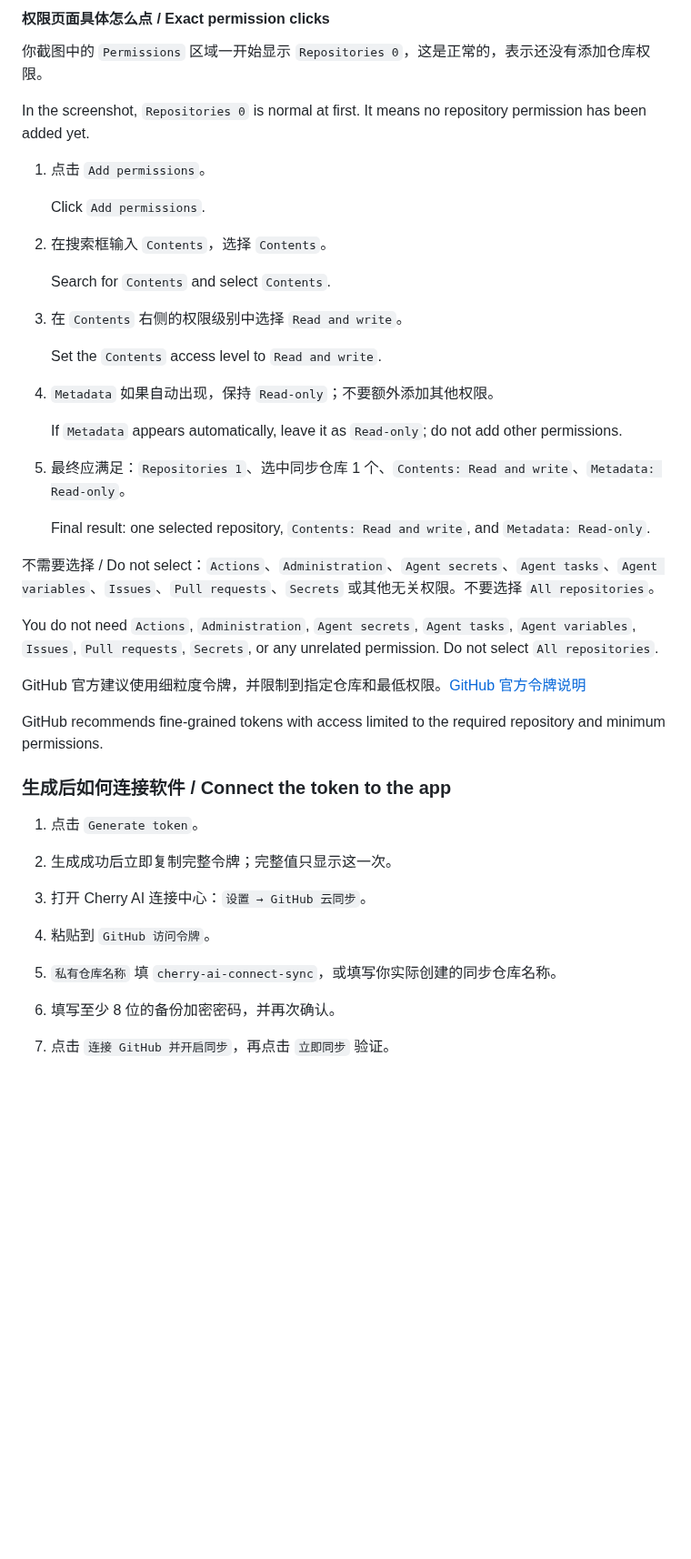
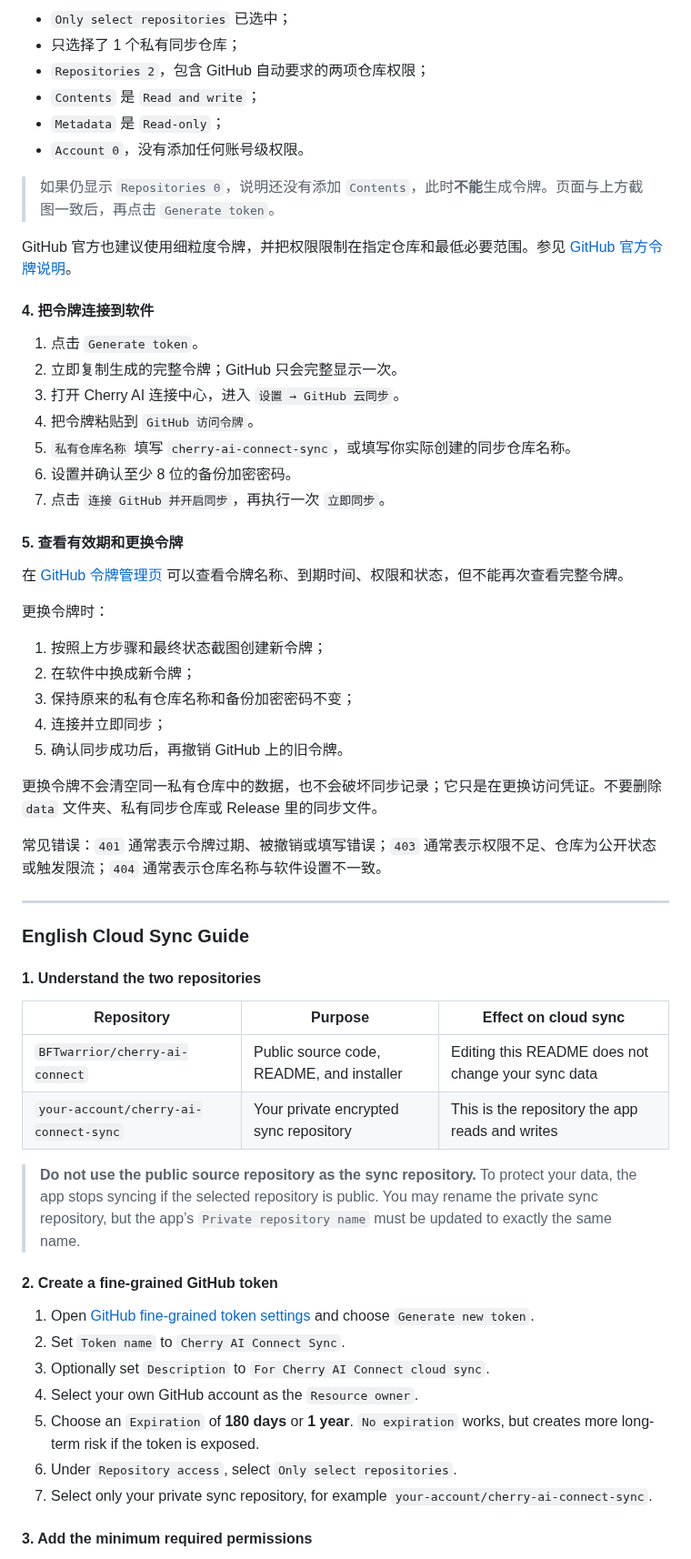
Before and after one commit to BFTwarrior/cherry-ai-connect, a Markdown page: README.md, the part around one of its changes. Shown at 91% size. Rendered like a GitHub page; blank space fills up the shorter version.

```diff
--- a/README.md
+++ b/README.md
@@ -98,44 +119,63 @@ Open [GitHub Fine-grained token settings](https://github.com/settings/personal-a
 
-#### 权限页面具体怎么点 / Exact permission clicks
+- `Only select repositories` 已选中；
+- 只选择了 1 个私有同步仓库；
+- `Repositories 2`，包含 GitHub 自动要求的两项仓库权限；
+- `Contents` 是 `Read and write`；
+- `Metadata` 是 `Read-only`；
+- `Account 0`，没有添加任何账号级权限。
 
-你截图中的 `Permissions` 区域一开始显示 `Repositories 0`，这是正常的，表示还没有添加仓库权限。
+> 如果仍显示 `Repositories 0`，说明还没有添加 `Contents`，此时**不能**生成令牌。页面与上方截图一致后，再点击 `Generate token`。
 
-In the screenshot, `Repositories 0` is normal at first. It means no repository permission has been added yet.
+GitHub 官方也建议使用细粒度令牌，并把权限限制在指定仓库和最低必要范围。参见 [GitHub 官方令牌说明](https://docs.github.com/en/authentication/keeping-your-account-and-data-secure/managing-your-personal-access-tokens)。
 
-1. 点击 `Add permissions`。
-
-   Click `Add permissions`.
-
-2. 在搜索框输入 `Contents`，选择 `Contents`。
-
-   Search for `Contents` and select `Contents`.
-
-3. 在 `Contents` 右侧的权限级别中选择 `Read and write`。
-
-   Set the `Contents` access level to `Read and write`.
-
-4. `Metadata` 如果自动出现，保持 `Read-only`；不要额外添加其他权限。
-
-   If `Metadata` appears automatically, leave it as `Read-only`; do not add other permissions.
-
-5. 最终应满足：`Repositories 1`、选中同步仓库 1 个、`Contents: Read and write`、`Metadata: Read-only`。
-
-   Final result: one selected repository, `Contents: Read and write`, and `Metadata: Read-only`.
-
-不需要选择 / Do not select：`Actions`、`Administration`、`Agent secrets`、`Agent tasks`、`Agent variables`、`Issues`、`Pull requests`、`Secrets` 或其他无关权限。不要选择 `All repositories`。
-
-You do not need `Actions`, `Administration`, `Agent secrets`, `Agent tasks`, `Agent variables`, `Issues`, `Pull requests`, `Secrets`, or any unrelated permission. Do not select `All repositories`.
-
-GitHub 官方建议使用细粒度令牌，并限制到指定仓库和最低权限。[GitHub 官方令牌说明](https://docs.github.com/en/authentication/keeping-your-account-and-data-secure/managing-your-personal-access-tokens)
-
-GitHub recommends fine-grained tokens with access limited to the required repository and minimum permissions.
-
-### 生成后如何连接软件 / Connect the token to the app
+#### 4. 把令牌连接到软件
 
 1. 点击 `Generate token`。
-2. 生成成功后立即复制完整令牌；完整值只显示这一次。
-3. 打开 Cherry AI 连接中心：`设置 → GitHub 云同步`。
-4. 粘贴到 `GitHub 访问令牌`。
-5. `私有仓库名称` 填 `cherry-ai-connect-sync`，或填写你实际创建的同步仓库名称。
-6. 填写至少 8 位的备份加密密码，并再次确认。
-7. 点击 `连接 GitHub 并开启同步`，再点击 `立即同步` 验证。
+2. 立即复制生成的完整令牌；GitHub 只会完整显示一次。
+3. 打开 Cherry AI 连接中心，进入 `设置 → GitHub 云同步`。
+4. 把令牌粘贴到 `GitHub 访问令牌`。
+5. `私有仓库名称` 填写 `cherry-ai-connect-sync`，或填写你实际创建的同步仓库名称。
+6. 设置并确认至少 8 位的备份加密密码。
+7. 点击 `连接 GitHub 并开启同步`，再执行一次 `立即同步`。
+
+#### 5. 查看有效期和更换令牌
+
+在 [GitHub 令牌管理页](https://github.com/settings/personal-access-tokens) 可以查看令牌名称、到期时间、权限和状态，但不能再次查看完整令牌。
+
+更换令牌时：
+
+1. 按照上方步骤和最终状态截图创建新令牌；
+2. 在软件中换成新令牌；
+3. 保持原来的私有仓库名称和备份加密密码不变；
+4. 连接并立即同步；
+5. 确认同步成功后，再撤销 GitHub 上的旧令牌。
+
+更换令牌不会清空同一私有仓库中的数据，也不会破坏同步记录；它只是在更换访问凭证。不要删除 `data` 文件夹、私有同步仓库或 Release 里的同步文件。
+
+常见错误：`401` 通常表示令牌过期、被撤销或填写错误；`403` 通常表示权限不足、仓库为公开状态或触发限流；`404` 通常表示仓库名称与软件设置不一致。
+
+---
+
+### English Cloud Sync Guide
+
+#### 1. Understand the two repositories
+
+| Repository | Purpose | Effect on cloud sync |
+| --- | --- | --- |
+| `BFTwarrior/cherry-ai-connect` | Public source code, README, and installer | Editing this README does not change your sync data |
+| `your-account/cherry-ai-connect-sync` | Your private encrypted sync repository | This is the repository the app reads and writes |
+
+> **Do not use the public source repository as the sync repository.** To protect your data, the app stops syncing if the selected repository is public. You may rename the private sync repository, but the app’s `Private repository name` must be updated to exactly the same name.
+
+#### 2. Create a fine-grained GitHub token
+
+1. Open [GitHub fine-grained token settings](https://github.com/settings/personal-access-tokens) and choose `Generate new token`.
+2. Set `Token name` to `Cherry AI Connect Sync`.
+3. Optionally set `Description` to `For Cherry AI Connect cloud sync`.
+4. Select your own GitHub account as the `Resource owner`.
+5. Choose an `Expiration` of **180 days** or **1 year**. `No expiration` works, but creates more long-term risk if the token is exposed.
+6. Under `Repository access`, select `Only select repositories`.
+7. Select only your private sync repository, for example `your-account/cherry-ai-connect-sync`.
+
+#### 3. Add the minimum required permissions
+
```
Also changed, not shown: other parts of README.md (+74 -45 lines), docs/images/github-sync/github-token-final-permissions.png (added).
